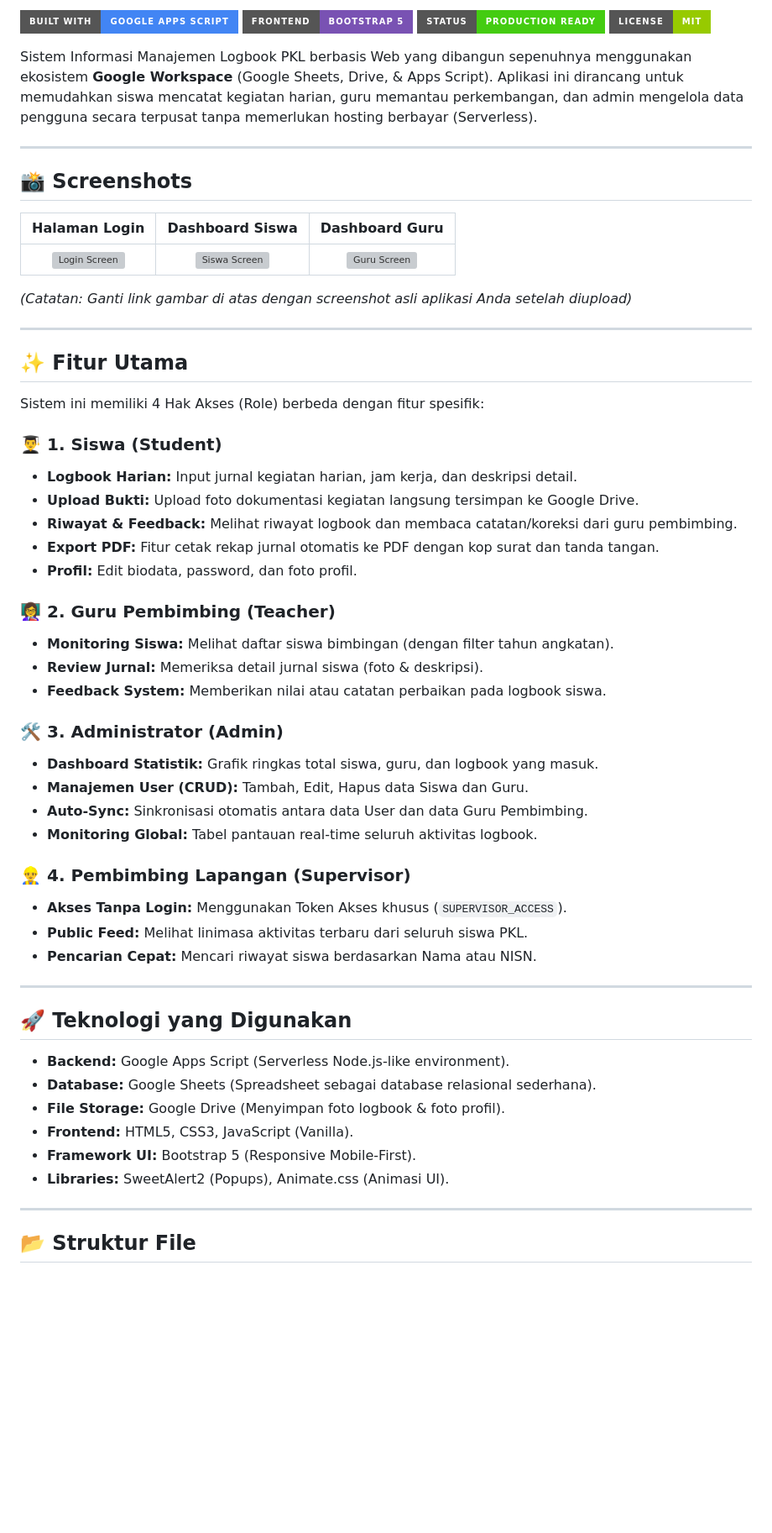
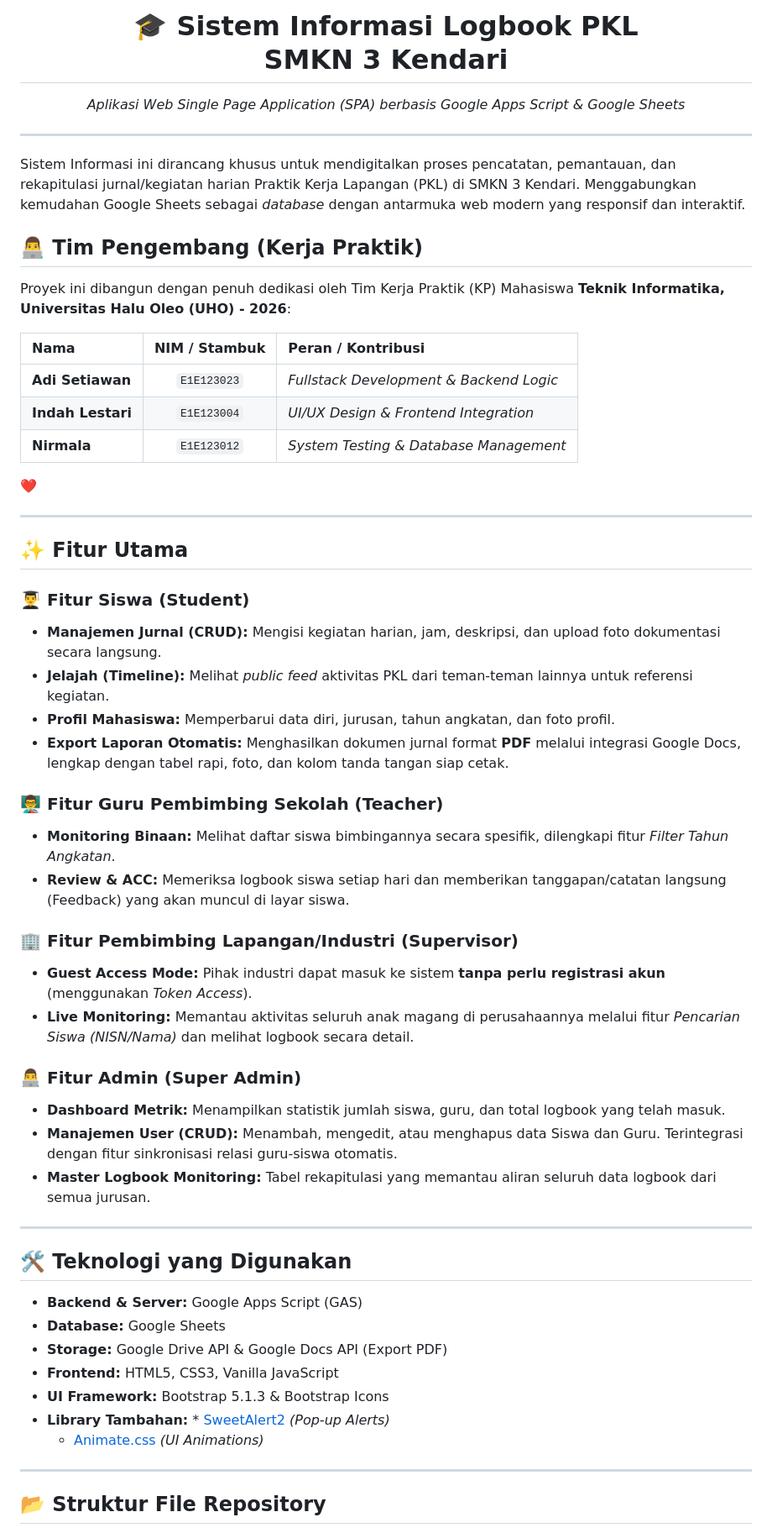
Before and after one commit to adi5228/jurnal-logbook-pkl-smkn3, a Markdown page: README.md, the part around one of its changes. Shown at 84% size. GitHub-like rendering; badges without logos; blank space fills up the shorter version; grey boxes are pictures that could not be loaded.

Commit message:
Update version 1.1
Updated project description, features, and developer team details in README.

```diff
--- a/README.md
+++ b/README.md
@@ -2,62 +3,58 @@
 
-![Google Apps Script](https://img.shields.io/badge/Built%20with-Google%20Apps%20Script-4285F4?style=for-the-badge&logo=google-drive&logoColor=white)
-![Bootstrap](https://img.shields.io/badge/Frontend-Bootstrap%205-7952B3?style=for-the-badge&logo=bootstrap&logoColor=white)
-![Status](https://img.shields.io/badge/Status-Production%20Ready-success?style=for-the-badge)
-![License](https://img.shields.io/badge/License-MIT-green?style=for-the-badge)
-
-Sistem Informasi Manajemen Logbook PKL berbasis Web yang dibangun sepenuhnya menggunakan ekosistem **Google Workspace** (Google Sheets, Drive, & Apps Script). Aplikasi ini dirancang untuk memudahkan siswa mencatat kegiatan harian, guru memantau perkembangan, dan admin mengelola data pengguna secara terpusat tanpa memerlukan hosting berbayar (Serverless).
+  <h1>🎓 Sistem Informasi Logbook PKL <br> SMKN 3 Kendari</h1>
+  <p><i>Aplikasi Web Single Page Application (SPA) berbasis Google Apps Script & Google Sheets</i></p>
+</div>
 
 ---
 
-## 📸 Screenshots
+Sistem Informasi ini dirancang khusus untuk mendigitalkan proses pencatatan, pemantauan, dan rekapitulasi jurnal/kegiatan harian Praktik Kerja Lapangan (PKL) di SMKN 3 Kendari. Menggabungkan kemudahan Google Sheets sebagai *database* dengan antarmuka web modern yang responsif dan interaktif.
 
-| Halaman Login | Dashboard Siswa | Dashboard Guru |
-|:---:|:---:|:---:|
-| ![Login Screen](https://via.placeholder.com/300x160?text=Login+Page) | ![Siswa Screen](https://via.placeholder.com/300x160?text=Dashboard+Siswa) | ![Guru Screen](https://via.placeholder.com/300x160?text=Dashboard+Guru) |
+## 👨‍💻 Tim Pengembang (Kerja Praktik)
+Proyek ini dibangun dengan penuh dedikasi oleh Tim Kerja Praktik (KP) Mahasiswa **Teknik Informatika, Universitas Halu Oleo (UHO) - 2026**:
 
-*(Catatan: Ganti link gambar di atas dengan screenshot asli aplikasi Anda setelah diupload)*
+| Nama | NIM / Stambuk | Peran / Kontribusi |
+| :--- | :---: | :--- |
+| **Adi Setiawan** | `E1E123023` | *Fullstack Development & Backend Logic* |
+| **Indah Lestari** | `E1E123004` | *UI/UX Design & Frontend Integration* |
+| **Nirmala** | `E1E123012` | *System Testing & Database Management* |
+
+❤️
 
 ---
 
 ## ✨ Fitur Utama
 
-Sistem ini memiliki 4 Hak Akses (Role) berbeda dengan fitur spesifik:
+### 👨‍🎓 Fitur Siswa (Student)
+* **Manajemen Jurnal (CRUD):** Mengisi kegiatan harian, jam, deskripsi, dan upload foto dokumentasi secara langsung.
+* **Jelajah (Timeline):** Melihat *public feed* aktivitas PKL dari teman-teman lainnya untuk referensi kegiatan.
+* **Profil Mahasiswa:** Memperbarui data diri, jurusan, tahun angkatan, dan foto profil.
+* **Export Laporan Otomatis:** Menghasilkan dokumen jurnal format **PDF** melalui integrasi Google Docs, lengkap dengan tabel rapi, foto, dan kolom tanda tangan siap cetak.
 
-### 👨‍🎓 1. Siswa (Student)
-* **Logbook Harian:** Input jurnal kegiatan harian, jam kerja, dan deskripsi detail.
-* **Upload Bukti:** Upload foto dokumentasi kegiatan langsung tersimpan ke Google Drive.
-* **Riwayat & Feedback:** Melihat riwayat logbook dan membaca catatan/koreksi dari guru pembimbing.
-* **Export PDF:** Fitur cetak rekap jurnal otomatis ke PDF dengan kop surat dan tanda tangan.
-* **Profil:** Edit biodata, password, dan foto profil.
+### 👨‍🏫 Fitur Guru Pembimbing Sekolah (Teacher)
+* **Monitoring Binaan:** Melihat daftar siswa bimbingannya secara spesifik, dilengkapi fitur *Filter Tahun Angkatan*.
+* **Review & ACC:** Memeriksa logbook siswa setiap hari dan memberikan tanggapan/catatan langsung (Feedback) yang akan muncul di layar siswa.
 
-### 👩‍🏫 2. Guru Pembimbing (Teacher)
-* **Monitoring Siswa:** Melihat daftar siswa bimbingan (dengan filter tahun angkatan).
-* **Review Jurnal:** Memeriksa detail jurnal siswa (foto & deskripsi).
-* **Feedback System:** Memberikan nilai atau catatan perbaikan pada logbook siswa.
+### 🏢 Fitur Pembimbing Lapangan/Industri (Supervisor)
+* **Guest Access Mode:** Pihak industri dapat masuk ke sistem **tanpa perlu registrasi akun** (menggunakan *Token Access*).
+* **Live Monitoring:** Memantau aktivitas seluruh anak magang di perusahaannya melalui fitur *Pencarian Siswa (NISN/Nama)* dan melihat logbook secara detail.
 
-### 🛠 3. Administrator (Admin)
-* **Dashboard Statistik:** Grafik ringkas total siswa, guru, dan logbook yang masuk.
-* **Manajemen User (CRUD):** Tambah, Edit, Hapus data Siswa dan Guru.
-* **Auto-Sync:** Sinkronisasi otomatis antara data User dan data Guru Pembimbing.
-* **Monitoring Global:** Tabel pantauan real-time seluruh aktivitas logbook.
-
-### 👷‍♂️ 4. Pembimbing Lapangan (Supervisor)
-* **Akses Tanpa Login:** Menggunakan Token Akses khusus (`SUPERVISOR_ACCESS`).
-* **Public Feed:** Melihat linimasa aktivitas terbaru dari seluruh siswa PKL.
-* **Pencarian Cepat:** Mencari riwayat siswa berdasarkan Nama atau NISN.
+### 👨‍💻 Fitur Admin (Super Admin)
+* **Dashboard Metrik:** Menampilkan statistik jumlah siswa, guru, dan total logbook yang telah masuk.
+* **Manajemen User (CRUD):** Menambah, mengedit, atau menghapus data Siswa dan Guru. Terintegrasi dengan fitur sinkronisasi relasi guru-siswa otomatis.
+* **Master Logbook Monitoring:** Tabel rekapitulasi yang memantau aliran seluruh data logbook dari semua jurusan.
 
 ---
 
-## 🚀 Teknologi yang Digunakan
-
-* **Backend:** Google Apps Script (Serverless Node.js-like environment).
-* **Database:** Google Sheets (Spreadsheet sebagai database relasional sederhana).
-* **File Storage:** Google Drive (Menyimpan foto logbook & foto profil).
-* **Frontend:** HTML5, CSS3, JavaScript (Vanilla).
-* **Framework UI:** Bootstrap 5 (Responsive Mobile-First).
-* **Libraries:** SweetAlert2 (Popups), Animate.css (Animasi UI).
+## 🛠️ Teknologi yang Digunakan
+* **Backend & Server:** Google Apps Script (GAS)
+* **Database:** Google Sheets
+* **Storage:** Google Drive API & Google Docs API (Export PDF)
+* **Frontend:** HTML5, CSS3, Vanilla JavaScript
+* **UI Framework:** Bootstrap 5.1.3 & Bootstrap Icons
+* **Library Tambahan:** * [SweetAlert2](https://sweetalert2.github.io/) *(Pop-up Alerts)*
+  * [Animate.css](https://animate.style/) *(UI Animations)*
 
 ---
 
-## 📂 Struktur File
+## 📂 Struktur File Repository
 
```
Also changed, not shown: other parts of README.md (+57 -86 lines).
